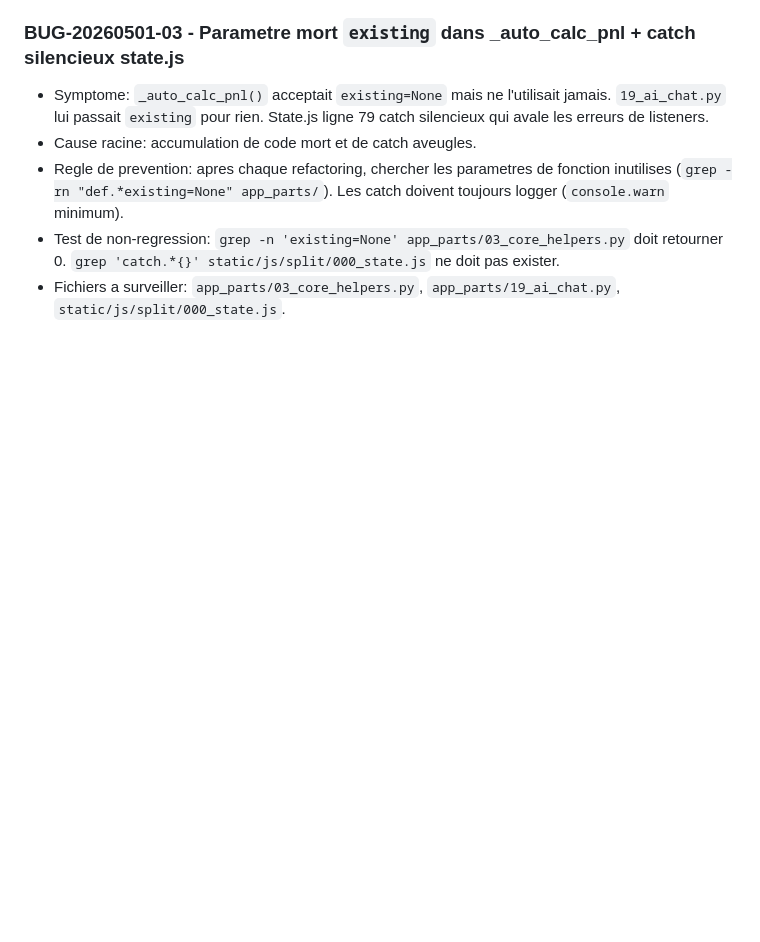
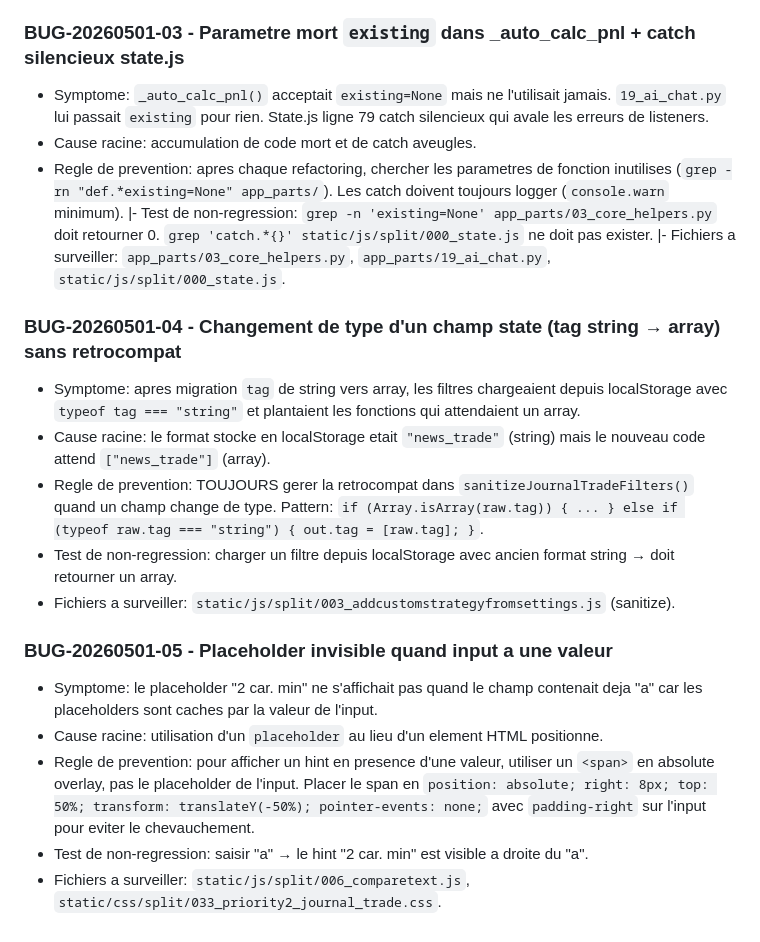
Before and after one commit to Gxb78/cockpit-v3, a Markdown page: AI_DEVELOPMENT_PLAYBOOK.md, the part around the change. Drawn GitHub-style; blank space fills up the shorter version.

Commit message:
docs: playbook lessons BUG-20260501-04 (tag array retrocompat) et BUG-20260501-05 (placeholder hint overlay)

```diff
--- a/AI_DEVELOPMENT_PLAYBOOK.md
+++ b/AI_DEVELOPMENT_PLAYBOOK.md
@@ -324,5 +324,19 @@ Format obligatoire d'une lesson:
 - Symptome: `_auto_calc_pnl()` acceptait `existing=None` mais ne l'utilisait jamais. `19_ai_chat.py` lui passait `existing` pour rien. State.js ligne 79 catch silencieux qui avale les erreurs de listeners.
 - Cause racine: accumulation de code mort et de catch aveugles.
 - Regle de prevention: apres chaque refactoring, chercher les parametres de fonction inutilises (`grep -rn "def.*existing=None" app_parts/`). Les catch doivent toujours logger (`console.warn` minimum).
-- Test de non-regression: `grep -n 'existing=None' app_parts/03_core_helpers.py` doit retourner 0. `grep 'catch.*{}' static/js/split/000_state.js` ne doit pas exister.
-- Fichiers a surveiller: `app_parts/03_core_helpers.py`, `app_parts/19_ai_chat.py`, `static/js/split/000_state.js`.
+|- Test de non-regression: `grep -n 'existing=None' app_parts/03_core_helpers.py` doit retourner 0. `grep 'catch.*{}' static/js/split/000_state.js` ne doit pas exister.
+|- Fichiers a surveiller: `app_parts/03_core_helpers.py`, `app_parts/19_ai_chat.py`, `static/js/split/000_state.js`.
+
+### BUG-20260501-04 - Changement de type d'un champ state (tag string → array) sans retrocompat
+- Symptome: apres migration `tag` de string vers array, les filtres chargeaient depuis localStorage avec `typeof tag === "string"` et plantaient les fonctions qui attendaient un array.
+- Cause racine: le format stocke en localStorage etait `"news_trade"` (string) mais le nouveau code attend `["news_trade"]` (array).
+- Regle de prevention: TOUJOURS gerer la retrocompat dans `sanitizeJournalTradeFilters()` quand un champ change de type. Pattern: `if (Array.isArray(raw.tag)) { ... } else if (typeof raw.tag === "string") { out.tag = [raw.tag]; }`.
+- Test de non-regression: charger un filtre depuis localStorage avec ancien format string → doit retourner un array.
+- Fichiers a surveiller: `static/js/split/003_addcustomstrategyfromsettings.js` (sanitize).
+
+### BUG-20260501-05 - Placeholder invisible quand input a une valeur
+- Symptome: le placeholder "2 car. min" ne s'affichait pas quand le champ contenait deja "a" car les placeholders sont caches par la valeur de l'input.
+- Cause racine: utilisation d'un `placeholder` au lieu d'un element HTML positionne.
+- Regle de prevention: pour afficher un hint en presence d'une valeur, utiliser un `<span>` en absolute overlay, pas le placeholder de l'input. Placer le span en `position: absolute; right: 8px; top: 50%; transform: translateY(-50%); pointer-events: none;` avec `padding-right` sur l'input pour eviter le chevauchement.
+- Test de non-regression: saisir "a" → le hint "2 car. min" est visible a droite du "a".
+- Fichiers a surveiller: `static/js/split/006_comparetext.js`, `static/css/split/033_priority2_journal_trade.css`.
```
